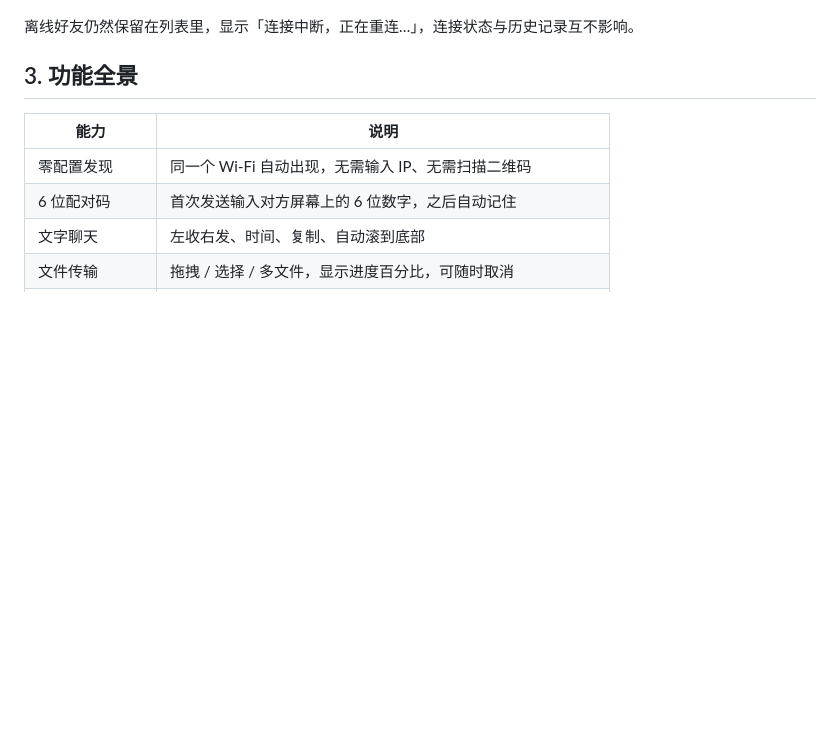
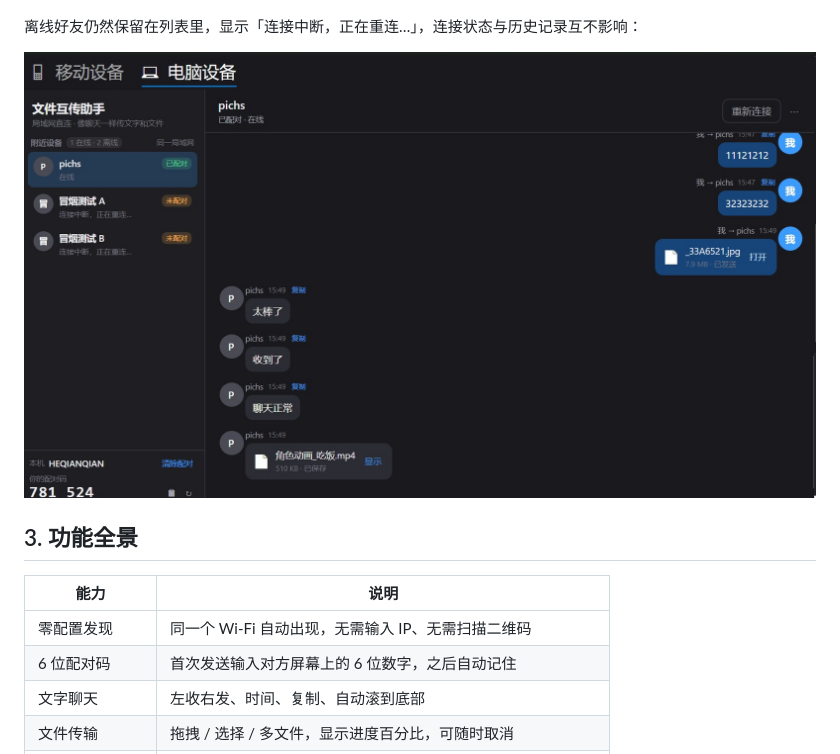
Before and after one commit to pichsy/WifiAdbChatApp, a Markdown page: docs/product-and-tech.md, the part around the change. Drawn GitHub-style; pictures changed too: docs/screenshots/win-pc2.jpg; blank space fills up the shorter version.

```diff
--- a/docs/product-and-tech.md
+++ b/docs/product-and-tech.md
@@ -49,7 +49,9 @@ Windows 端使用 .NET 8 + Avalonia，界面与 macOS 端保持同一套交互
 
 ![Windows 移动设备页](screenshots/win-home.jpg)
 
-离线好友仍然保留在列表里，显示「连接中断，正在重连…」，连接状态与历史记录互不影响。
+离线好友仍然保留在列表里，显示「连接中断，正在重连…」，连接状态与历史记录互不影响：
+
+![Windows 离线好友与重连](screenshots/win-pc2.jpg)
 
 ## 3. 功能全景
 
```
Also changed, not shown: README.md (+1 -1 lines), windows/README.md (+4 -0 lines).
